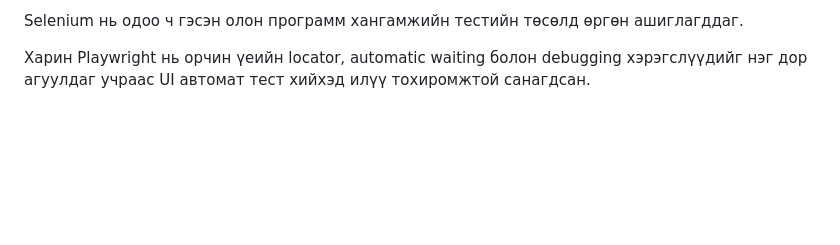
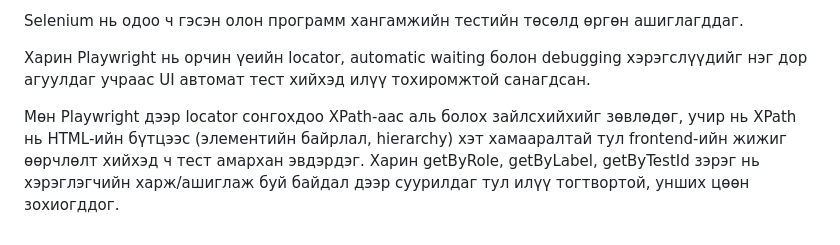
Before and after one commit to bulganmust/playwright-ui-automation-lab1, a Markdown page: README.md, the part around the change. Rendered like a GitHub page; blank space fills up the shorter version.

Commit message:
README-г бодит тестийн үр дүнгээр шинэчилж, XPath-аас зайлсхийх тайлбар нэмэв

```diff
--- a/README.md
+++ b/README.md
@@ -50,3 +50,8 @@ Selenium нь олон жилийн турш ашиглагдаж байгаа
 Selenium нь одоо ч гэсэн олон программ хангамжийн тестийн төсөлд өргөн ашиглагддаг.
 
 Харин Playwright нь орчин үеийн locator, automatic waiting болон debugging хэрэгслүүдийг нэг дор агуулдаг учраас UI автомат тест хийхэд илүү тохиромжтой санагдсан.
+
+Мөн Playwright дээр locator сонгохдоо XPath-аас аль болох зайлсхийхийг зөвлөдөг, учир нь XPath нь
+HTML-ийн бүтцээс (элементийн байрлал, hierarchy) хэт хамааралтай тул frontend-ийн жижиг
+өөрчлөлт хийхэд ч тест амархан эвдэрдэг. Харин getByRole, getByLabel, getByTestId зэрэг нь
+хэрэглэгчийн харж/ашиглаж буй байдал дээр суурилдаг тул илүү тогтвортой, унших цөөн зохиогддог.
```
